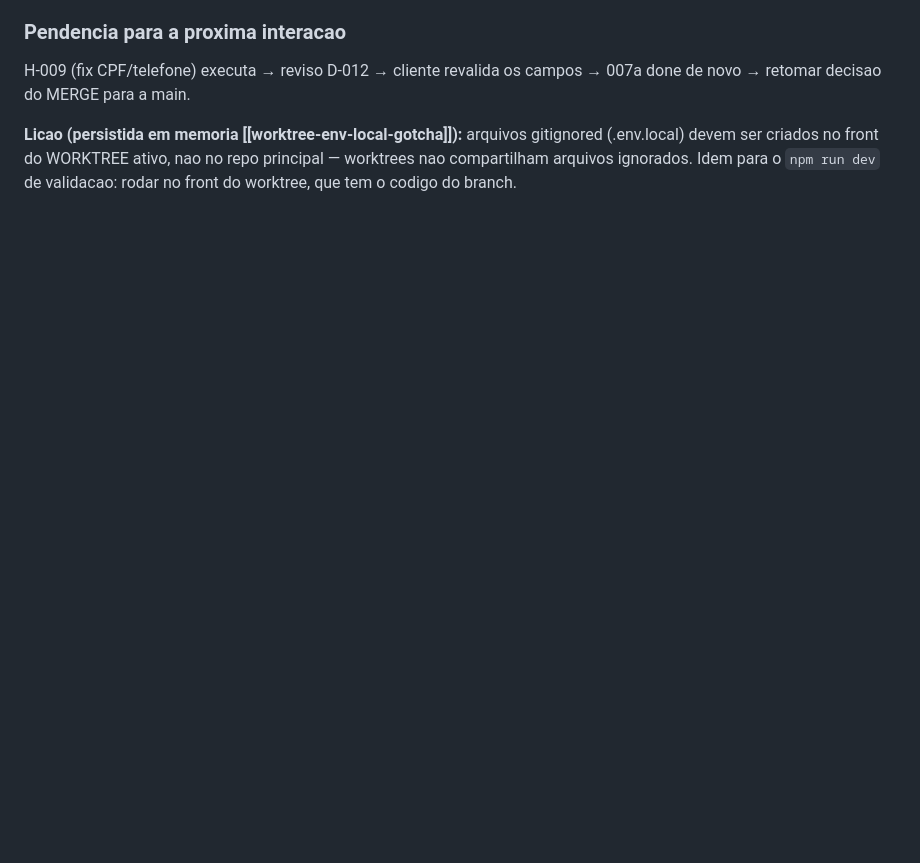
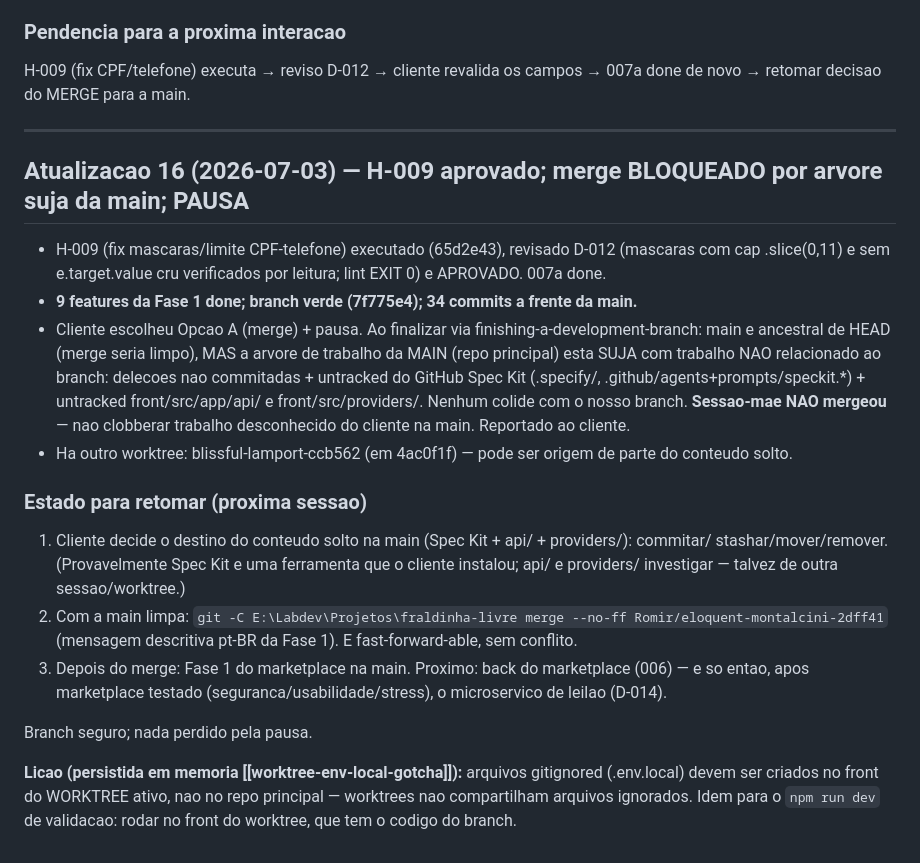
Before and after one commit to romariobc/fraldinha-livre, a Markdown page: chatsessions/2026-07-02-sessao-01-analise-review-decisoes.md, the part around the change. Drawn GitHub-style; blank space fills up the shorter version.

Commit message:
docs(governanca): merge para a main adiado (arvore da main suja com trabalho externo); pausa
- H-009 aprovado, 007a done, Fase 1 verde (9 features); branch pronto para merge
- merge NAO executado: arvore da main tem untracked nao relacionado (GitHub Spec Kit, api/, providers/)
- proxima sessao: cliente limpa a main, depois merge --no-ff trivial. Branch seguro em 7f775e4

Co-Authored-By: Claude Fable 5 <noreply@anthropic.com>

```diff
--- a/chatsessions/2026-07-02-sessao-01-analise-review-decisoes.md
+++ b/chatsessions/2026-07-02-sessao-01-analise-review-decisoes.md
@@ -441,6 +441,33 @@ usa endereco real; sacola com badge. Validado → 007a done + 014 done → MERGE
 H-009 (fix CPF/telefone) executa → reviso D-012 → cliente revalida os campos → 007a done de novo →
 retomar decisao do MERGE para a main.
 
+---
+
+## Atualizacao 16 (2026-07-03) — H-009 aprovado; merge BLOQUEADO por arvore suja da main; PAUSA
+
+- H-009 (fix mascaras/limite CPF-telefone) executado (65d2e43), revisado D-012 (mascaras com cap
+  .slice(0,11) e sem e.target.value cru verificados por leitura; lint EXIT 0) e APROVADO. 007a done.
+- **9 features da Fase 1 done; branch verde (7f775e4); 34 commits a frente da main.**
+- Cliente escolheu Opcao A (merge) + pausa. Ao finalizar via finishing-a-development-branch:
+  main e ancestral de HEAD (merge seria limpo), MAS a arvore de trabalho da MAIN (repo principal)
+  esta SUJA com trabalho NAO relacionado ao branch: delecoes nao commitadas + untracked do GitHub
+  Spec Kit (.specify/, .github/agents+prompts/speckit.*) + untracked front/src/app/api/ e
+  front/src/providers/. Nenhum colide com o nosso branch. **Sessao-mae NAO mergeou** — nao clobberar
+  trabalho desconhecido do cliente na main. Reportado ao cliente.
+- Ha outro worktree: blissful-lamport-ccb562 (em 4ac0f1f) — pode ser origem de parte do conteudo solto.
+
+### Estado para retomar (proxima sessao)
+
+1. Cliente decide o destino do conteudo solto na main (Spec Kit + api/ + providers/): commitar/
+   stashar/mover/remover. (Provavelmente Spec Kit e uma ferramenta que o cliente instalou; api/ e
+   providers/ investigar — talvez de outra sessao/worktree.)
+2. Com a main limpa: `git -C E:\Labdev\Projetos\fraldinha-livre merge --no-ff Romir/eloquent-montalcini-2dff41`
+   (mensagem descritiva pt-BR da Fase 1). E fast-forward-able, sem conflito.
+3. Depois do merge: Fase 1 do marketplace na main. Proximo: back do marketplace (006) — e so entao,
+   apos marketplace testado (seguranca/usabilidade/stress), o microservico de leilao (D-014).
+
+Branch seguro; nada perdido pela pausa.
+
 **Licao (persistida em memoria [[worktree-env-local-gotcha]]):** arquivos gitignored (.env.local)
 devem ser criados no front do WORKTREE ativo, nao no repo principal — worktrees nao compartilham
 arquivos ignorados. Idem para o `npm run dev` de validacao: rodar no front do worktree, que tem o
```
Also changed, not shown: 1 other file.
